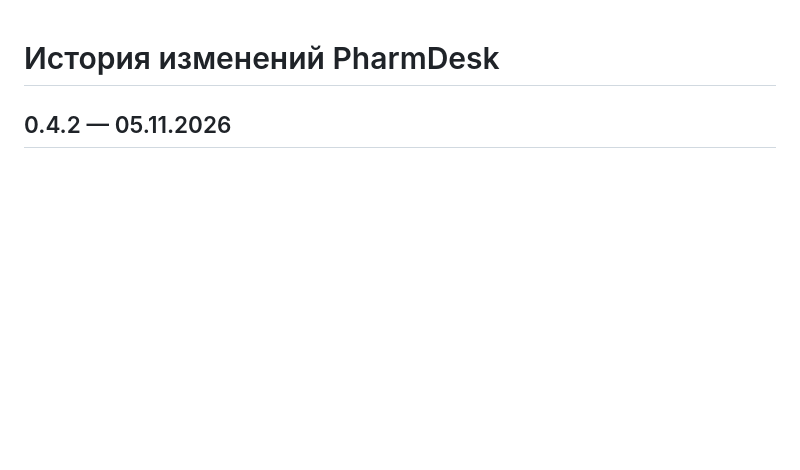
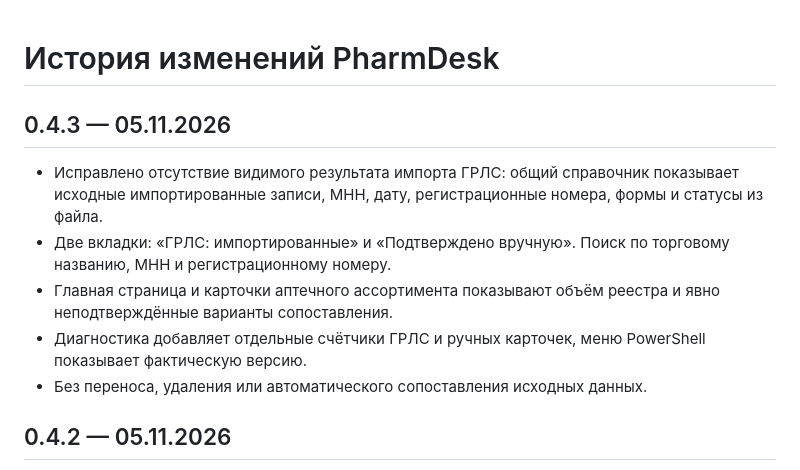
Before and after one commit to BogdanMaslyuk/PharmDesk, a Markdown page: CHANGELOG.md, the part around the change. GitHub-like rendering; blank space fills up the shorter version.

Commit message:
Record v0.4.3 visible imported GRLS catalog and diagnostics fixes

```diff
--- a/CHANGELOG.md
+++ b/CHANGELOG.md
@@ -1,4 +1,18 @@
 # История изменений PharmDesk
+
+## 0.4.3 — 05.11.2026
+
+- Исправлено отсутствие видимого результата импорта ГРЛС:
+  общий справочник показывает исходные импортированные записи,
+  МНН, дату, регистрационные номера, формы и статусы из файла.
+- Две вкладки: «ГРЛС: импортированные» и «Подтверждено вручную».
+  Поиск по торговому названию, МНН и регистрационному номеру.
+- Главная страница и карточки аптечного ассортимента показывают
+  объём реестра и явно неподтверждённые варианты сопоставления.
+- Диагностика добавляет отдельные счётчики ГРЛС и ручных карточек,
+  меню PowerShell показывает фактическую версию.
+- Без переноса, удаления или автоматического сопоставления исходных данных.
+
 
 ## 0.4.2 — 05.11.2026
 
```
